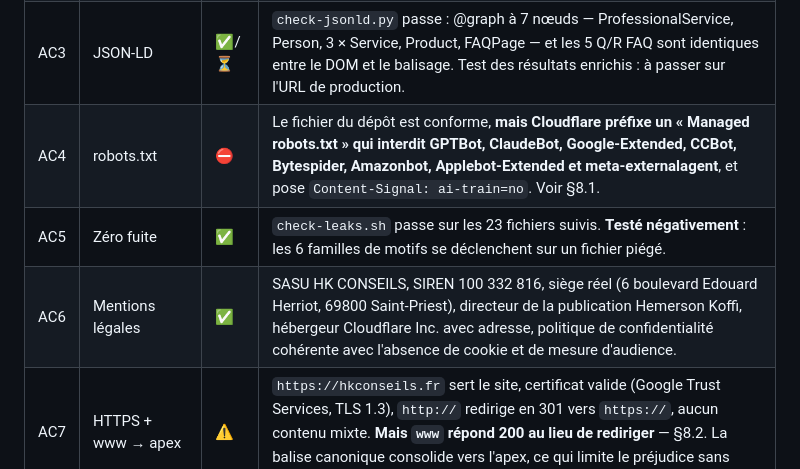
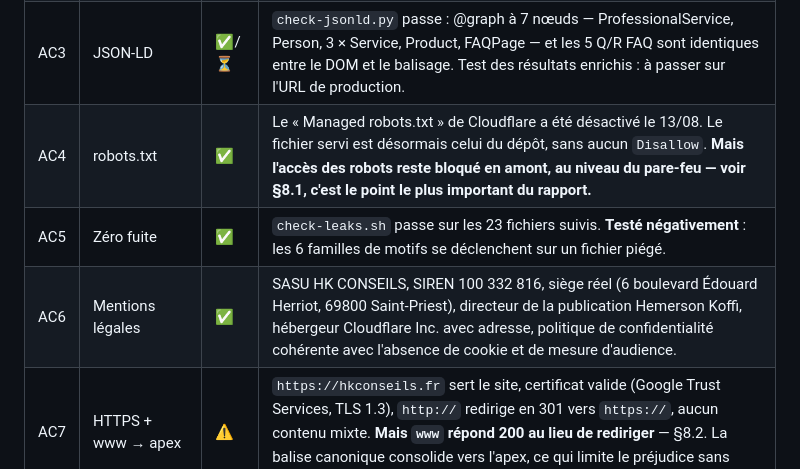
Before and after one commit to HKCONSEILS/hkconseils-site, a Markdown page: REPORT.md, the part around one of its changes. Drawn GitHub-style.

```diff
--- a/REPORT.md
+++ b/REPORT.md
@@ -15,9 +15,9 @@
 | AC1 | Lighthouse mobile ≥ 95 × 4 | ✅ | **100 / 100 / 100 / 100** sur les trois pages (mobile, 3 runs par page, médiane — §5). Poids hors images : **98,9 Ko** pour une limite de 500 Ko. |
 | AC2 | HTML valide, 1 × H1, méta | ✅ | `html-validate` : 3 fichiers, zéro erreur. 1 seul H1 par page, hiérarchie sans saut, `alt` + `width`/`height` sur l'image, `lang="fr"`. Titre **54 car.**, description **155 car.** (limites 60 / 155), canonique, Open Graph et Twitter Card présents. |
 | AC3 | JSON-LD | ✅/⏳ | `check-jsonld.py` passe : @graph à 7 nœuds — ProfessionalService, Person, 3 × Service, Product, FAQPage — et les 5 Q/R FAQ sont identiques entre le DOM et le balisage. Test des résultats enrichis : à passer sur l'URL de production. |
-| AC4 | robots.txt | ⛔ | Le fichier du dépôt est conforme, **mais Cloudflare préfixe un « Managed robots.txt » qui interdit GPTBot, ClaudeBot, Google-Extended, CCBot, Bytespider, Amazonbot, Applebot-Extended et meta-externalagent**, et pose `Content-Signal: ai-train=no`. Voir §8.1. |
+| AC4 | robots.txt | ✅ | Le « Managed robots.txt » de Cloudflare a été désactivé le 13/08. Le fichier servi est désormais celui du dépôt, sans aucun `Disallow`. **Mais l'accès des robots reste bloqué en amont, au niveau du pare-feu — voir §8.1, c'est le point le plus important du rapport.** |
 | AC5 | Zéro fuite | ✅ | `check-leaks.sh` passe sur les 23 fichiers suivis. **Testé négativement** : les 6 familles de motifs se déclenchent sur un fichier piégé. |
-| AC6 | Mentions légales | ✅ | SASU HK CONSEILS, SIREN 100 332 816, siège réel (6 boulevard Edouard Herriot, 69800 Saint-Priest), directeur de la publication Hemerson Koffi, hébergeur Cloudflare Inc. avec adresse, politique de confidentialité cohérente avec l'absence de cookie et de mesure d'audience. |
+| AC6 | Mentions légales | ✅ | SASU HK CONSEILS, SIREN 100 332 816, siège réel (6 boulevard Édouard Herriot, 69800 Saint-Priest), directeur de la publication Hemerson Koffi, hébergeur Cloudflare Inc. avec adresse, politique de confidentialité cohérente avec l'absence de cookie et de mesure d'audience. |
 | AC7 | HTTPS + www → apex | ⚠️ | `https://hkconseils.fr` sert le site, certificat valide (Google Trust Services, TLS 1.3), `http://` redirige en 301 vers `https://`, aucun contenu mixte. **Mais `www` répond 200 au lieu de rediriger** — §8.2. La balise canonique consolide vers l'apex, ce qui limite le préjudice sans satisfaire le critère. |
 | AC8 | Zéro cookie / tiers / analytics | ✅ | Vérifié sur le site en production : aucun `Set-Cookie`, aucun script, aucune ressource externe. Polices auto-hébergées. Une porte automatisée refuse toute ressource chargée depuis un domaine tiers. |
 
```
Also changed, not shown: other parts of REPORT.md (+54 -33 lines).
